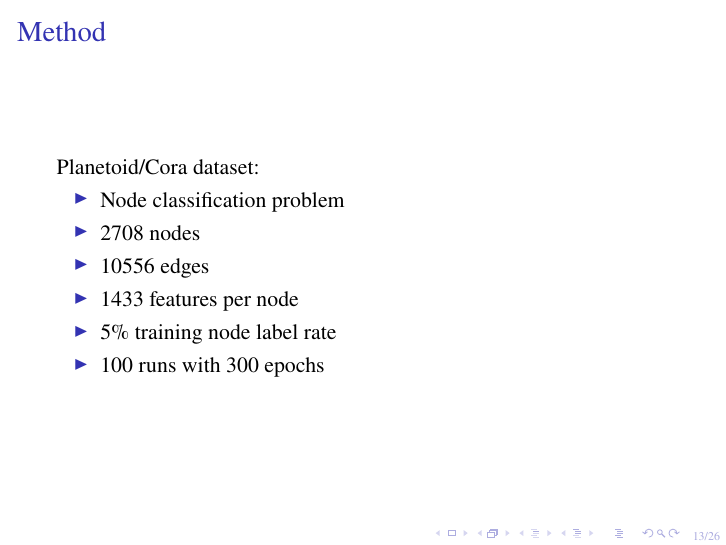
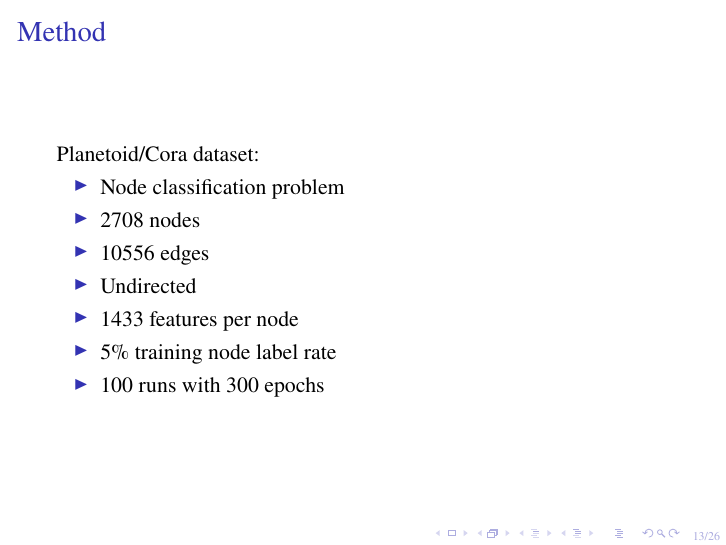
Before and after one commit to NChechulin/GNN-project, LaTeX slides (presentation/presentation.tex, which reads presentation/results.tex): page 13 of 26. Compiled offline with pdfLaTeX.

Commit message:
add a note that the graph is undirected

```diff
--- a/presentation/results.tex
+++ b/presentation/results.tex
@@ -14,6 +14,7 @@
 		\item Node classification problem
 		\item 2708 nodes
 		\item 10556 edges
+		\item Undirected
 		\item 1433 features per node
 		\item 5\% training node label rate
 		\item 100 runs with 300 epochs
```
Also changed, not shown: presentation/presentation.pdf.
